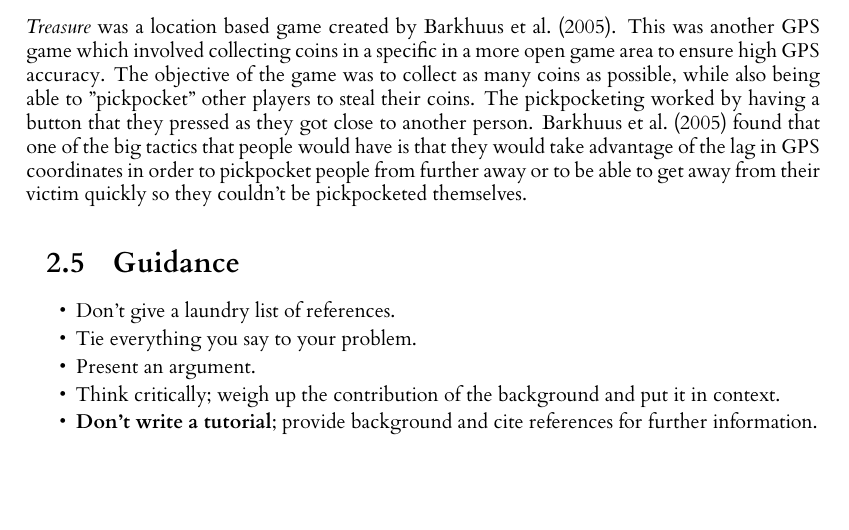
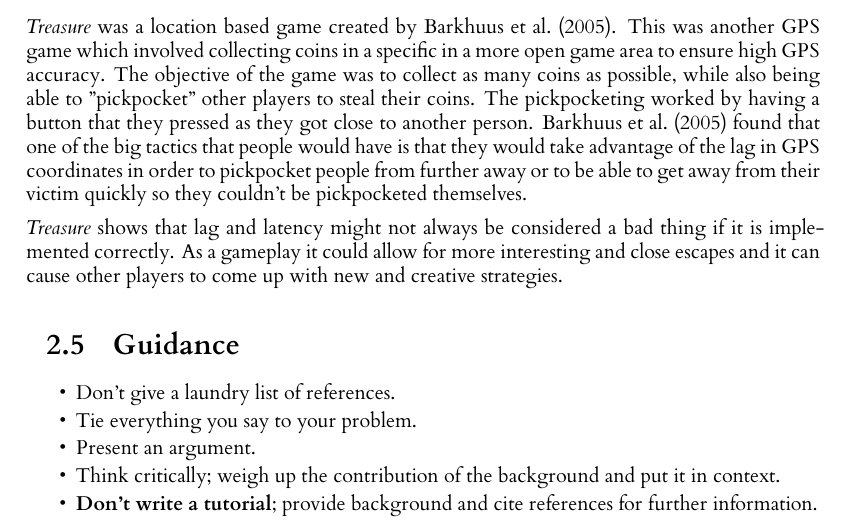
Before and after one commit to RobbertSinclair/l4-individual-project, a LaTeX thesis (dissertation/l4proj.tex): part of page 10 of 40, cut so that both start at the same text, the shorter picture padded with empty space. Compiled offline with XeLaTeX.

Commit message:
Added an extra paragraph about Treasure

```diff
--- a/dissertation/l4proj.tex
+++ b/dissertation/l4proj.tex
@@ -250,6 +250,10 @@ coins. The pickpocketing worked by having a button that they pressed as they got
 found that one of the big tactics that people would have is that they would take advantage of the lag in GPS coordinates
 in order to pickpocket people from further away or to be able to get away from their victim quickly so they couldn't be
 pickpocketed themselves.
+
+\emph{Treasure} shows that lag and latency might not always be considered a bad thing if it is implemented correctly. As a
+gameplay it could allow for more interesting and close escapes and it can cause other players to come up with new and creative
+strategies.
 
 
 \section{Guidance}
```
